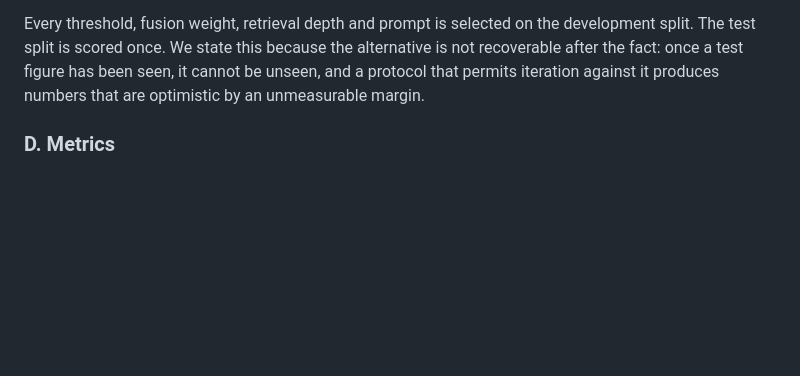
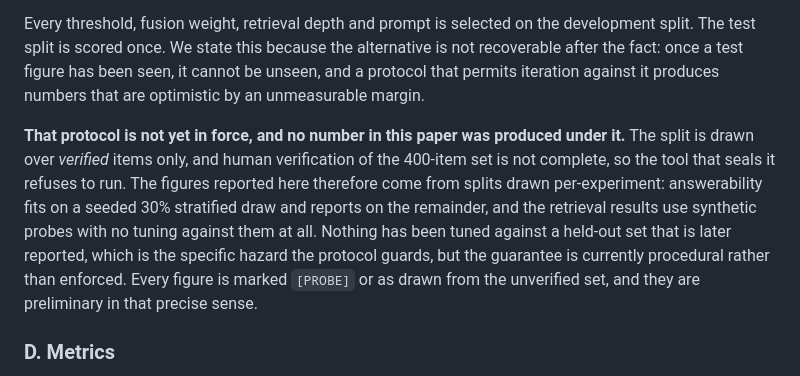
Before and after one commit to dhruvv1402/IndicRAG-QA, a Markdown page: paper/sections-III-IV-V.md, the part around the change. Drawn GitHub-style; blank space fills up the shorter version.

```diff
--- a/paper/sections-III-IV-V.md
+++ b/paper/sections-III-IV-V.md
@@ -408,6 +408,18 @@ alternative is not recoverable after the fact: once a test figure has been seen,
 it cannot be unseen, and a protocol that permits iteration against it produces
 numbers that are optimistic by an unmeasurable margin.
 
+**That protocol is not yet in force, and no number in this paper was produced
+under it.** The split is drawn over *verified* items only, and human
+verification of the 400-item set is not complete, so the tool that seals it
+refuses to run. The figures reported here therefore come from splits drawn
+per-experiment: answerability fits on a seeded 30% stratified draw and reports
+on the remainder, and the retrieval results use synthetic probes with no
+tuning against them at all. Nothing has been tuned against a held-out set that
+is later reported, which is the specific hazard the protocol guards, but the
+guarantee is currently procedural rather than enforced. Every figure is marked
+`[PROBE]` or as drawn from the unverified set, and they are preliminary in that
+precise sense.
+
 ### D. Metrics
 
 Retrieval is scored with Recall@k, Precision@k and Hit Rate@k for
```
Also changed, not shown: paper/paper.md (+13 -1 lines).
